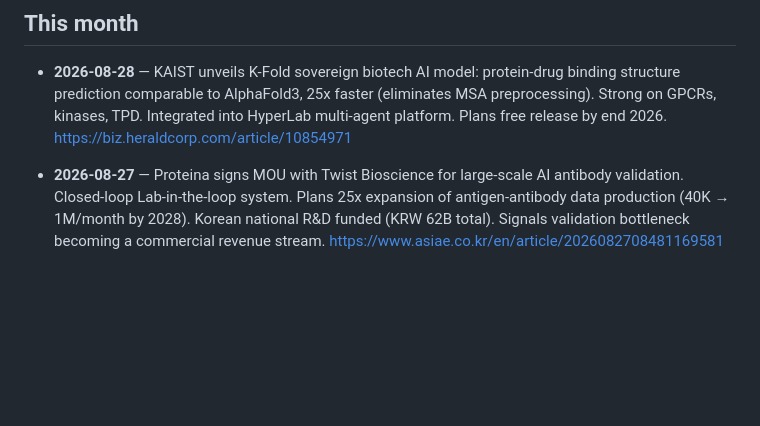
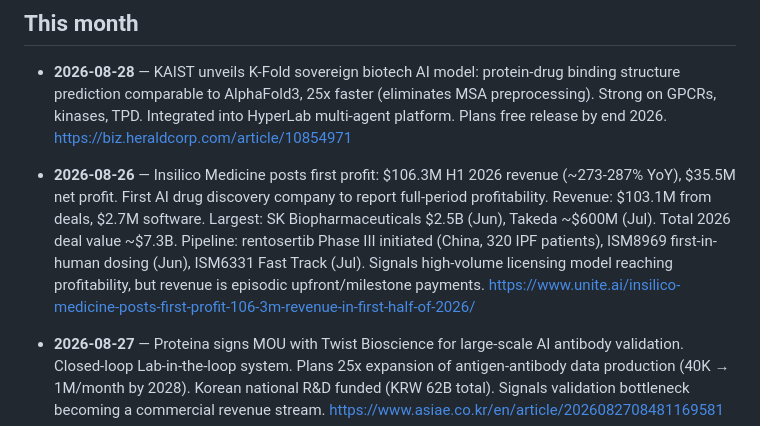
Before and after one commit to pmall/bioai, a Markdown page: knowledge/buffer-1month.md, the part around the change. Rendered like a GitHub page; blank space fills up the shorter version.

Commit message:
explore: Insilico first profit, KAIST K-Fold, Ainnocence AINN-P1, PottsMPNN, AGENTEX

```diff
--- a/knowledge/buffer-1month.md
+++ b/knowledge/buffer-1month.md
@@ -17,6 +17,8 @@ traced back to the document it was extracted from.
 ## This month
 
 - **2026-08-28** — KAIST unveils K-Fold sovereign biotech AI model: protein-drug binding structure prediction comparable to AlphaFold3, 25x faster (eliminates MSA preprocessing). Strong on GPCRs, kinases, TPD. Integrated into HyperLab multi-agent platform. Plans free release by end 2026. https://biz.heraldcorp.com/article/10854971
+
+- **2026-08-26** — Insilico Medicine posts first profit: $106.3M H1 2026 revenue (~273-287% YoY), $35.5M net profit. First AI drug discovery company to report full-period profitability. Revenue: $103.1M from deals, $2.7M software. Largest: SK Biopharmaceuticals $2.5B (Jun), Takeda ~$600M (Jul). Total 2026 deal value ~$7.3B. Pipeline: rentosertib Phase III initiated (China, 320 IPF patients), ISM8969 first-in-human dosing (Jun), ISM6331 Fast Track (Jul). Signals high-volume licensing model reaching profitability, but revenue is episodic upfront/milestone payments. https://www.unite.ai/insilico-medicine-posts-first-profit-106-3m-revenue-in-first-half-of-2026/
 
 - **2026-08-27** — Proteina signs MOU with Twist Bioscience for large-scale AI antibody validation. Closed-loop Lab-in-the-loop system. Plans 25x expansion of antigen-antibody data production (40K → 1M/month by 2028). Korean national R&D funded (KRW 62B total). Signals validation bottleneck becoming a commercial revenue stream. https://www.asiae.co.kr/en/article/2026082708481169581
 
```
Also changed, not shown: knowledge/buffer-6months.md (+1 -1 lines), knowledge/report-2026-08-28-1400.md (added, +117 -0 lines).
